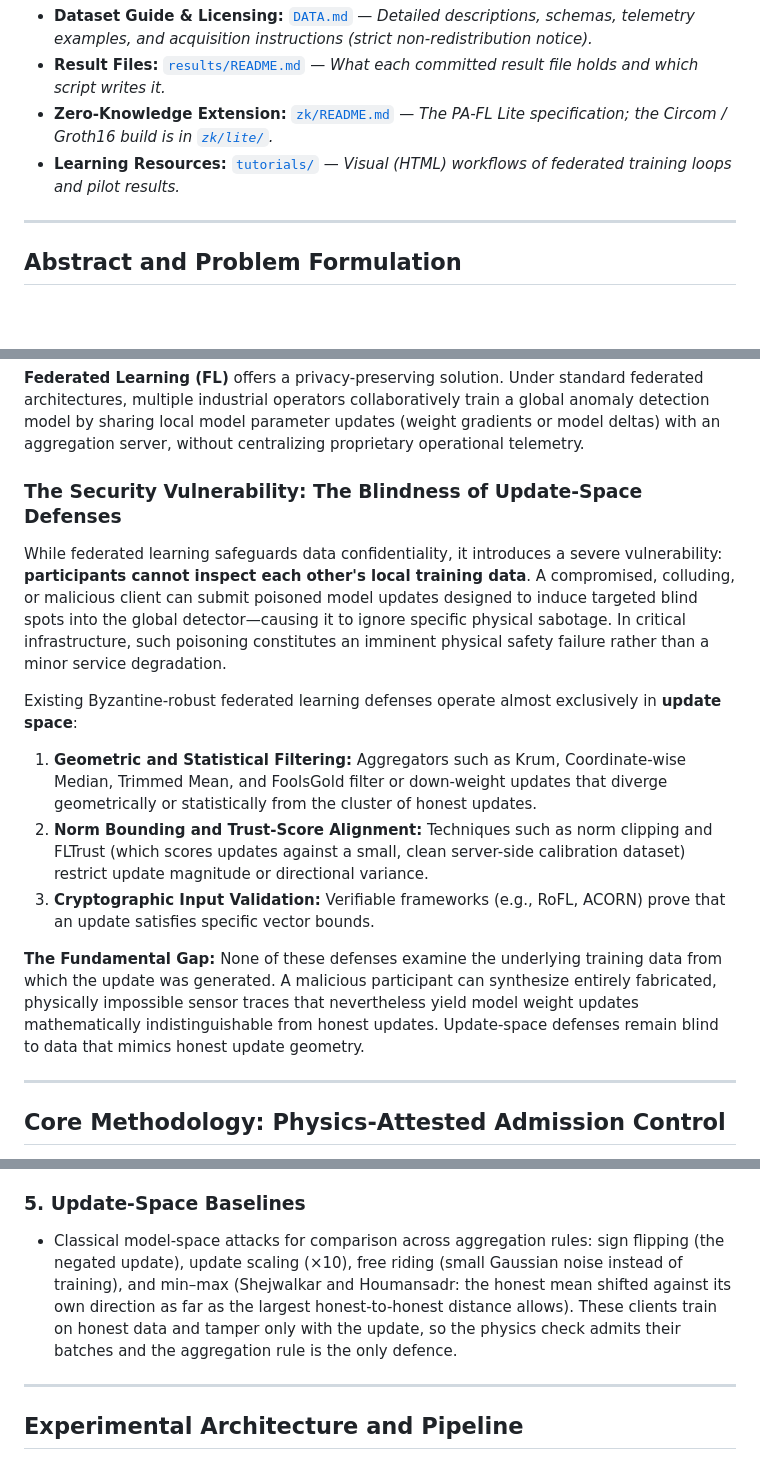
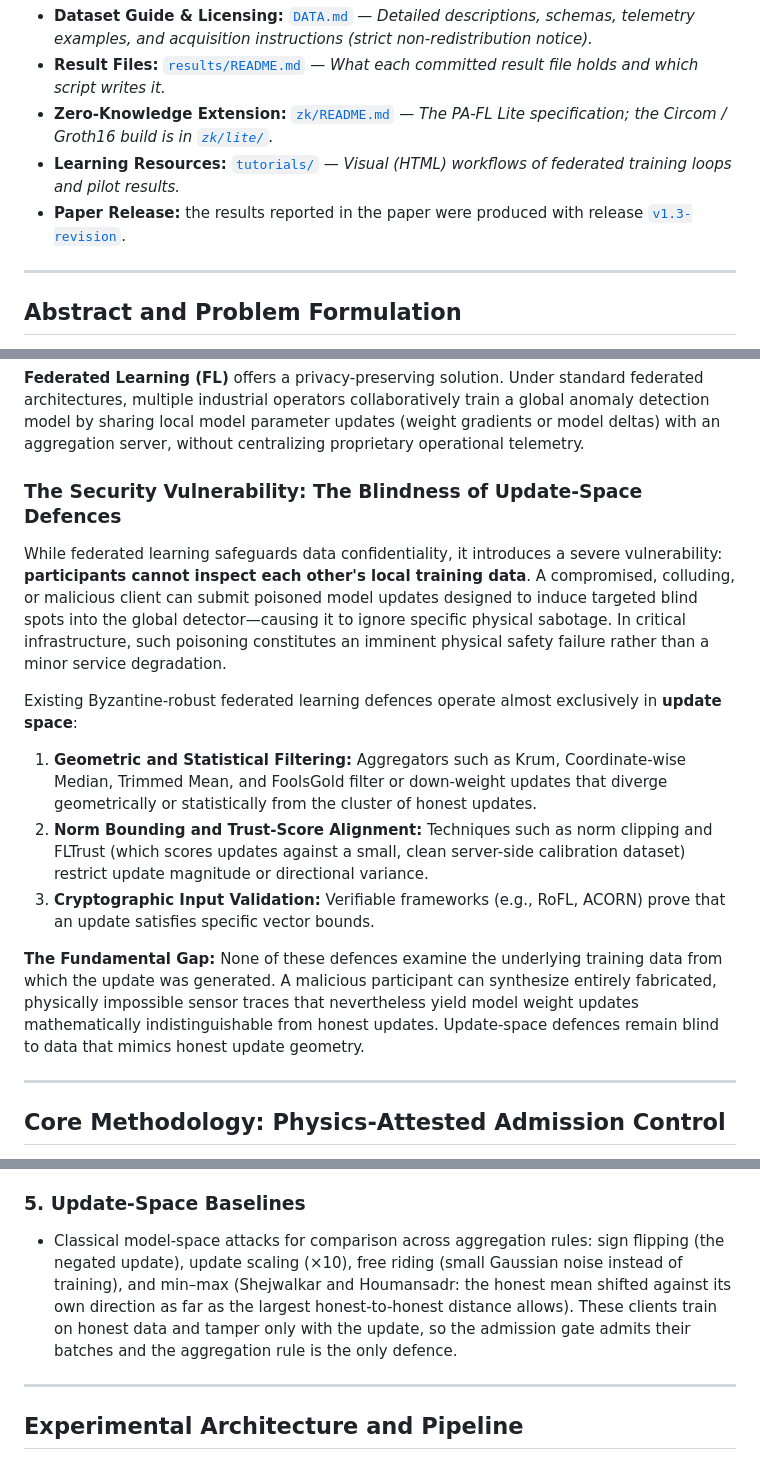
Before and after one commit to RMIT-BDSL/pafl, a Markdown page: README.md, 3 parts joined by grey strips. Drawn GitHub-style; blank space fills up the shorter version.

Commit message:
README: name the paper's release tag; admission-gate wording; British spelling

```diff
--- a/README.md
+++ b/README.md
@@ -7,6 +7,7 @@
 - **Result Files:** [`results/README.md`](results/README.md) — *What each committed result file holds and which script writes it.*
 - **Zero-Knowledge Extension:** [`zk/README.md`](zk/README.md) — *The PA-FL Lite specification; the Circom / Groth16 build is in [`zk/lite/`](zk/lite/README.md).*
 - **Learning Resources:** [`tutorials/`](tutorials/) — *Visual (HTML) workflows of federated training loops and pilot results.*
+- **Paper Release:** the results reported in the paper were produced with release [`v1.3-revision`](https://github.com/RMIT-BDSL/pafl/tree/v1.3-revision).
 
 ---
 
@@ -16,15 +17,15 @@ Industrial Control Systems (ICS) and Supervisory Control and Data Acquisition (S
 
 **Federated Learning (FL)** offers a privacy-preserving solution. Under standard federated architectures, multiple industrial operators collaboratively train a global anomaly detection model by sharing local model parameter updates (weight gradients or model deltas) with an aggregation server, without centralizing proprietary operational telemetry.
 
-### The Security Vulnerability: The Blindness of Update-Space Defenses
+### The Security Vulnerability: The Blindness of Update-Space Defences
 While federated learning safeguards data confidentiality, it introduces a severe vulnerability: **participants cannot inspect each other's local training data**. A compromised, colluding, or malicious client can submit poisoned model updates designed to induce targeted blind spots into the global detector—causing it to ignore specific physical sabotage. In critical infrastructure, such poisoning constitutes an imminent physical safety failure rather than a minor service degradation.
 
-Existing Byzantine-robust federated learning defenses operate almost exclusively in **update space**:
+Existing Byzantine-robust federated learning defences operate almost exclusively in **update space**:
 1. **Geometric and Statistical Filtering:** Aggregators such as Krum, Coordinate-wise Median, Trimmed Mean, and FoolsGold filter or down-weight updates that diverge geometrically or statistically from the cluster of honest updates.
 2. **Norm Bounding and Trust-Score Alignment:** Techniques such as norm clipping and FLTrust (which scores updates against a small, clean server-side calibration dataset) restrict update magnitude or directional variance.
 3. **Cryptographic Input Validation:** Verifiable frameworks (e.g., RoFL, ACORN) prove that an update satisfies specific vector bounds.
 
-**The Fundamental Gap:** None of these defenses examine the underlying training data from which the update was generated. A malicious participant can synthesize entirely fabricated, physically impossible sensor traces that nevertheless yield model weight updates mathematically indistinguishable from honest updates. Update-space defenses remain blind to data that mimics honest update geometry.
+**The Fundamental Gap:** None of these defences examine the underlying training data from which the update was generated. A malicious participant can synthesize entirely fabricated, physically impossible sensor traces that nevertheless yield model weight updates mathematically indistinguishable from honest updates. Update-space defences remain blind to data that mimics honest update geometry.
 
 ---
 
@@ -94,7 +95,7 @@ Data-space attacks that break the physical relations between channels. All but c
   Every invariant is affine, so each constraint is a slab and the problem is convex; it is solved by an active-set loop of minimum-norm corrections. Actuator states are held fixed, so only continuous sensor readings move, and the loop stops once at most 0.5% of rows violate, half the 1% admission threshold. This measures how much poisoning survives once the attacker is forced to satisfy the physical checks.
 
 ### 5. Update-Space Baselines
-* Classical model-space attacks for comparison across aggregation rules: sign flipping (the negated update), update scaling (×10), free riding (small Gaussian noise instead of training), and min–max (Shejwalkar and Houmansadr: the honest mean shifted against its own direction as far as the largest honest-to-honest distance allows). These clients train on honest data and tamper only with the update, so the physics check admits their batches and the aggregation rule is the only defence.
+* Classical model-space attacks for comparison across aggregation rules: sign flipping (the negated update), update scaling (×10), free riding (small Gaussian noise instead of training), and min–max (Shejwalkar and Houmansadr: the honest mean shifted against its own direction as far as the largest honest-to-honest distance allows). These clients train on honest data and tamper only with the update, so the admission gate admits their batches and the aggregation rule is the only defence.
 
 ---
 
```
Also changed, not shown: zk/README.md (+1 -1 lines).
